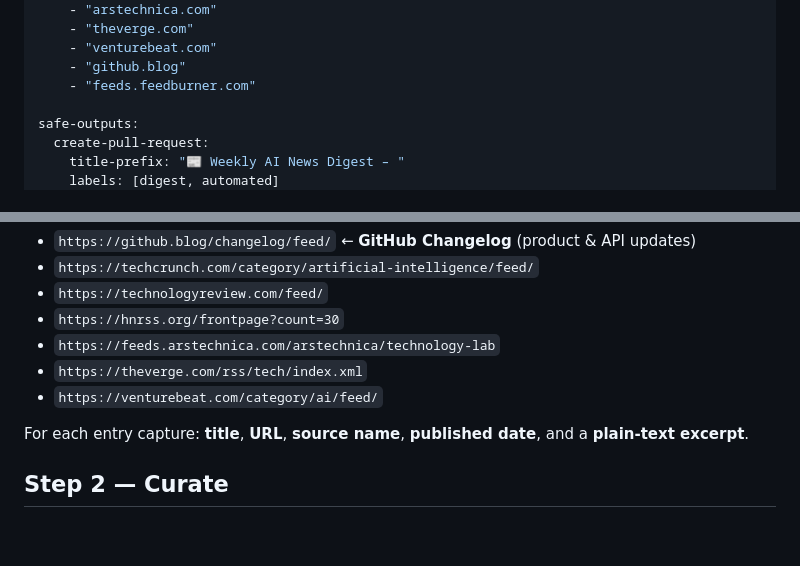
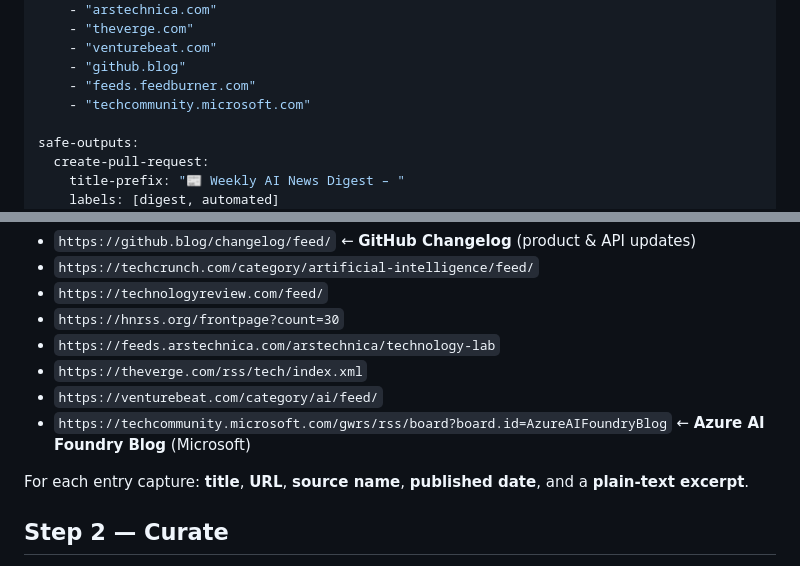
Before and after one commit to elbruno/weekly-ai-news-digest, a Markdown page: .github/workflows/weekly-news-digest.md, 2 parts joined by grey strips. Drawn GitHub-style; blank space fills up the shorter version.

Commit message:
Add Azure AI Foundry blog (techcommunity.microsoft.com) as news source
Co-authored-by: elbruno <3533489+elbruno@users.noreply.github.com>

```diff
--- a/.github/workflows/weekly-news-digest.md
+++ b/.github/workflows/weekly-news-digest.md
@@ -20,6 +20,7 @@ network:
     - "venturebeat.com"
     - "github.blog"
     - "feeds.feedburner.com"
+    - "techcommunity.microsoft.com"
 
 safe-outputs:
   create-pull-request:
@@ -49,6 +50,7 @@ Fetch the following RSS feeds and extract all entries published in the last 14 d
 - `https://feeds.arstechnica.com/arstechnica/technology-lab`
 - `https://theverge.com/rss/tech/index.xml`
 - `https://venturebeat.com/category/ai/feed/`
+- `https://techcommunity.microsoft.com/gwrs/rss/board?board.id=AzureAIFoundryBlog` ← **Azure AI Foundry Blog** (Microsoft)
 
 For each entry capture: **title**, **URL**, **source name**, **published date**, and a **plain-text excerpt**.
 
```
